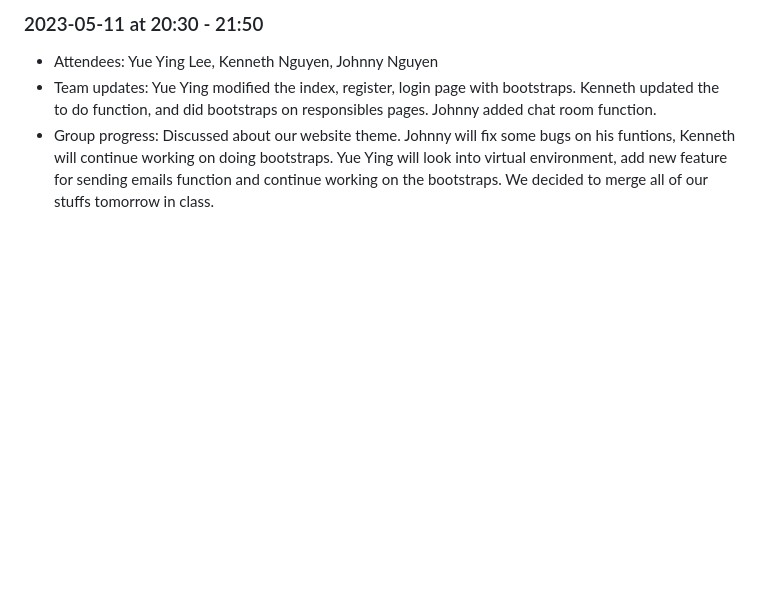
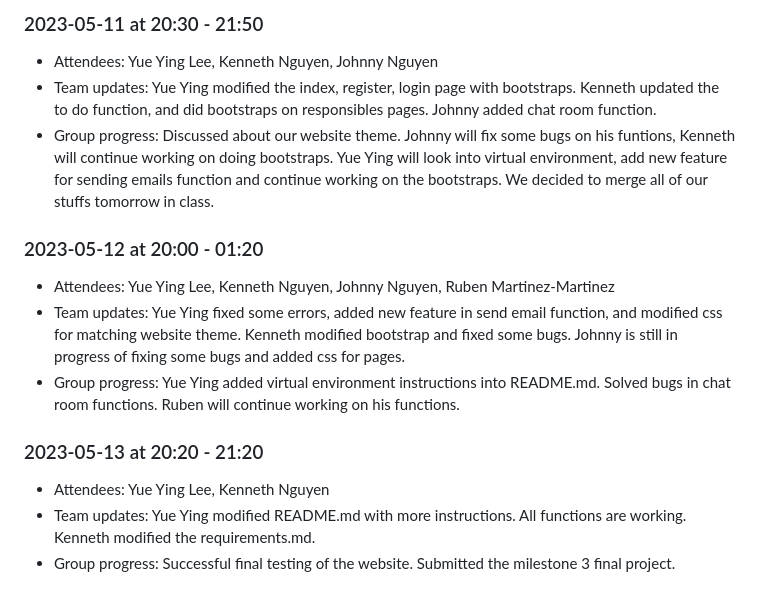
Before and after one commit to kenneth0810/Team-13, a Markdown page: meetings.md, the part around the change. Drawn GitHub-style; blank space fills up the shorter version.

```diff
--- a/meetings.md
+++ b/meetings.md
@@ -59,3 +59,13 @@
 - Attendees: Yue Ying Lee, Kenneth Nguyen, Johnny Nguyen
 - Team updates: Yue Ying modified the index, register, login page with bootstraps. Kenneth updated the to do function, and did bootstraps on responsibles pages. Johnny added chat room function.
 - Group progress: Discussed about our website theme. Johnny will fix some bugs on his funtions, Kenneth will continue working on doing bootstraps. Yue Ying will look into virtual environment, add new feature for sending emails function and continue working on the bootstraps. We decided to merge all of our stuffs tomorrow in class.
+
+### 2023-05-12 at 20:00 - 01:20
+- Attendees: Yue Ying Lee, Kenneth Nguyen, Johnny Nguyen, Ruben Martinez-Martinez
+- Team updates: Yue Ying fixed some errors, added new feature in send email function, and modified css for matching website theme. Kenneth modified bootstrap and fixed some bugs. Johnny is still in progress of fixing some bugs and added css for pages.
+- Group progress: Yue Ying added virtual environment instructions into README.md. Solved bugs in chat room functions. Ruben will continue working on his functions.
+
+### 2023-05-13 at 20:20 - 21:20
+- Attendees: Yue Ying Lee, Kenneth Nguyen
+- Team updates: Yue Ying modified README.md with more instructions. All functions are working. Kenneth modified the requirements.md.
+- Group progress: Successful final testing of the website. Submitted the milestone 3 final project.
```
